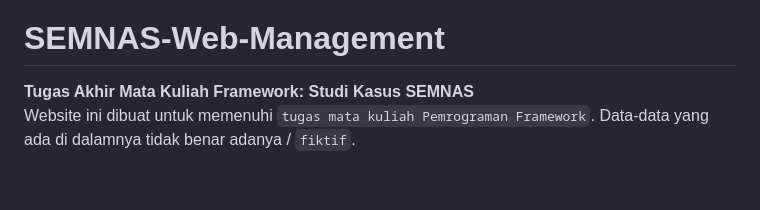
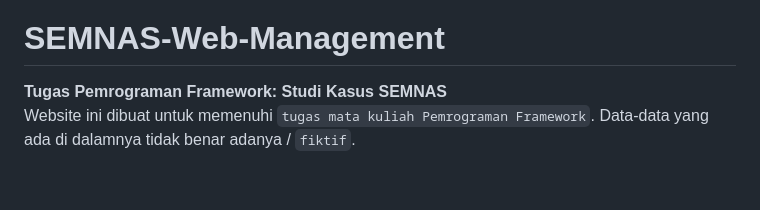
Before and after one commit to dcmwijaya/SEMNAS-Web-Management, a Markdown page: BACA.md, the part around the change. Drawn GitHub-style.

````diff
--- a/BACA.md
+++ b/BACA.md
@@ -7,7 +7,7 @@
 ![MySQL](https://img.shields.io/badge/-MySQL-blue.svg?style=flat&logo=mysql&logoColor=white)
 
 # SEMNAS-Web-Management
-<strong>Tugas Akhir Mata Kuliah Framework: Studi Kasus SEMNAS</strong><br>
+<strong>Tugas Pemrograman Framework: Studi Kasus SEMNAS</strong><br>
 Website ini dibuat untuk memenuhi ``` tugas mata kuliah Pemrograman Framework ```. Data-data yang ada di dalamnya tidak benar adanya / ``` fiktif ```.
 
 <br>
````
